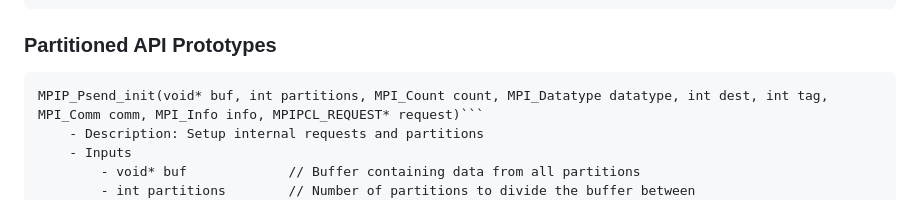
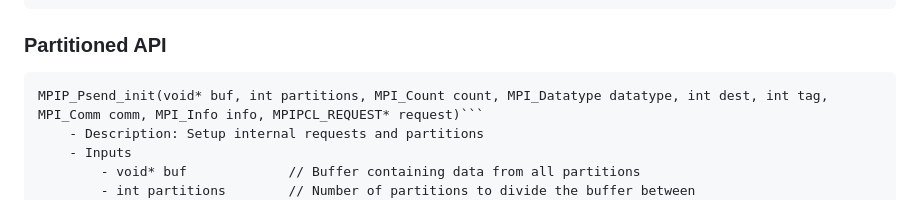
Before and after one commit to mpi-advance/MPIPCL, a Markdown page: README.md, the part around the change. Rendered like a GitHub page.

````diff
--- a/README.md
+++ b/README.md
@@ -70,7 +70,7 @@ These functions are simiply MPIPCL overrides of standard MPI functions. They sho
 - MPIP_Testsome(int incount, MPIPCL_REQUEST array_of_requests[],int* outcount, int array_of_indices[],MPI_Status array_of_statuses[])
 MPIP_Request_free(MPIP_REQUEST* request)
 ```
-### Partitioned API Prototypes
+### Partitioned API
 ```
 MPIP_Psend_init(void* buf, int partitions, MPI_Count count, MPI_Datatype datatype, int dest, int tag, MPI_Comm comm, MPI_Info info, MPIPCL_REQUEST* request)```
     - Description: Setup internal requests and partitions
````
